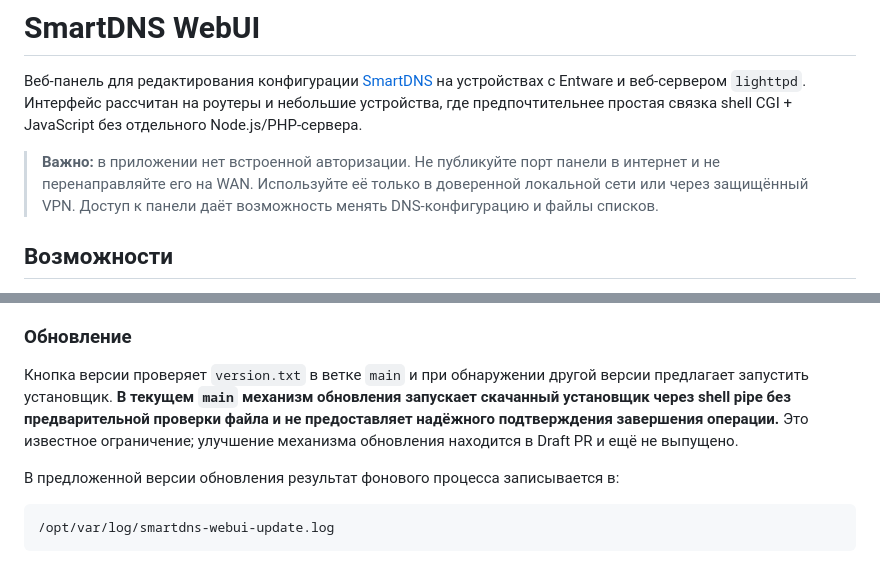
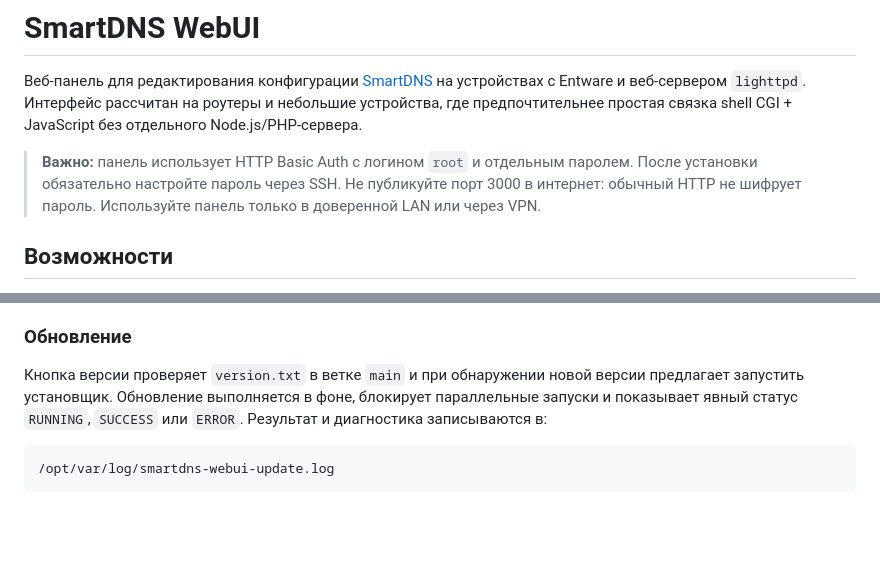
Before and after one commit to KOPOHA-MACOHA/smartdns-webui, a Markdown page: README.md, 2 parts joined by grey strips. GitHub-like rendering; blank space fills up the shorter version.

````diff
--- a/README.md
+++ b/README.md
@@ -2,7 +2,7 @@
 
 Веб-панель для редактирования конфигурации [SmartDNS](https://github.com/pymumu/smartdns) на устройствах с Entware и веб-сервером `lighttpd`. Интерфейс рассчитан на роутеры и небольшие устройства, где предпочтительнее простая связка shell CGI + JavaScript без отдельного Node.js/PHP-сервера.
 
-> **Важно:** в приложении нет встроенной авторизации. Не публикуйте порт панели в интернет и не перенаправляйте его на WAN. Используйте её только в доверенной локальной сети или через защищённый VPN. Доступ к панели даёт возможность менять DNS-конфигурацию и файлы списков.
+> **Важно:** панель использует HTTP Basic Auth с логином `root` и отдельным паролем. После установки обязательно настройте пароль через SSH. Не публикуйте порт 3000 в интернет: обычный HTTP не шифрует пароль. Используйте панель только в доверенной LAN или через VPN.
 
 ## Возможности
 
@@ -111,9 +108,7 @@ http://192.168.1.1:3000
 
 ### Обновление
 
-Кнопка версии проверяет `version.txt` в ветке `main` и при обнаружении другой версии предлагает запустить установщик. **В текущем `main` механизм обновления запускает скачанный установщик через shell pipe без предварительной проверки файла и не предоставляет надёжного подтверждения завершения операции.** Это известное ограничение; улучшение механизма обновления находится в Draft PR и ещё не выпущено.
-
-В предложенной версии обновления результат фонового процесса записывается в:
+Кнопка версии проверяет `version.txt` в ветке `main` и при обнаружении новой версии предлагает запустить установщик. Обновление выполняется в фоне, блокирует параллельные запуски и показывает явный статус `RUNNING`, `SUCCESS` или `ERROR`. Результат и диагностика записываются в:
 
 ```
 /opt/var/log/smartdns-webui-update.log
````
Also changed, not shown: other parts of README.md (+17 -38 lines).
